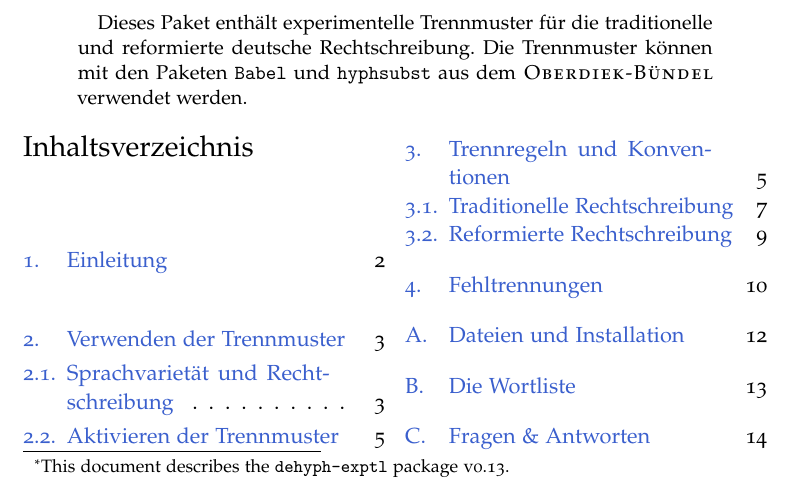
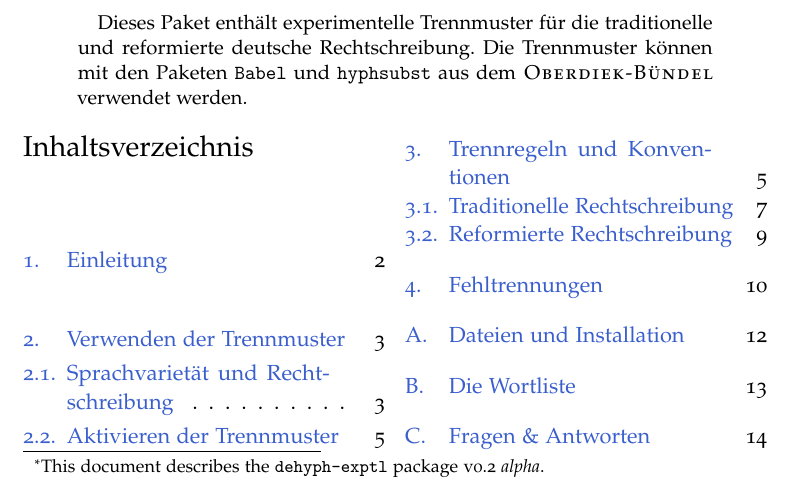
Before and after one commit to hyphenation/languages-german, a LaTeX paper (dehyph-exptl/dehyph-exptl.tex): part of page 1 of 17, cut so that both start at the same text. Compiled offline with pdfLaTeX; the source files are stored in an older character set and shown here as Unicode.

Commit message:
doc: Versionsnummer auf 'v0.2 alpha' erhoeht.

```diff
--- a/dehyph-exptl/dehyph-exptl.tex
+++ b/dehyph-exptl/dehyph-exptl.tex
@@ -134,7 +134,7 @@
 %%% Dokumenttitel.
 \author{Die deutschsprachige Trennmustermannschaft}
 \title{\texttt{dehyph-exptl}\thanks{This document describes the
-    \texttt{dehyph-exptl} package v0.13.}}
+    \texttt{dehyph-exptl} package v0.2~\emph{alpha}.}}
 \subtitle{Experimentelle Trennmuster für die deutsche Sprache}
 \maketitle
 
```
